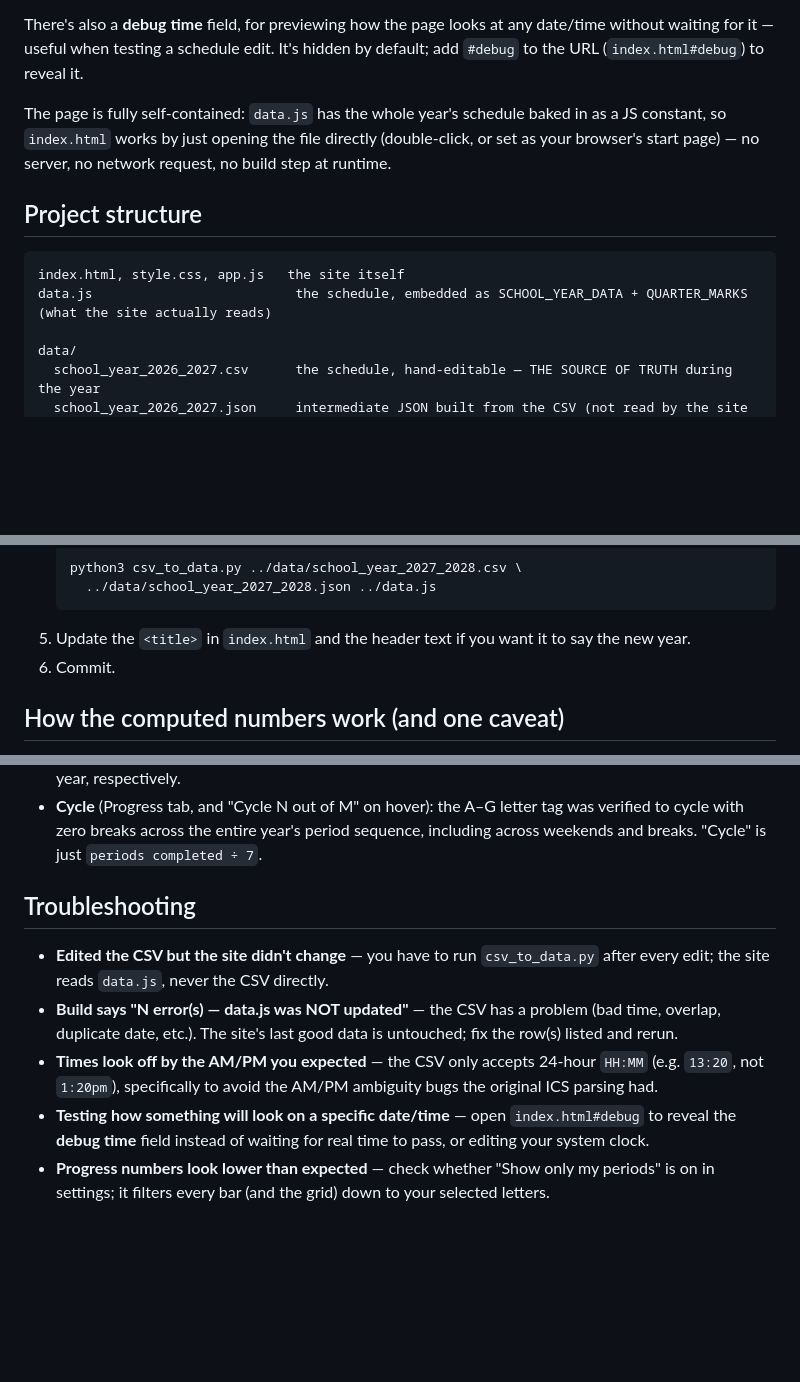
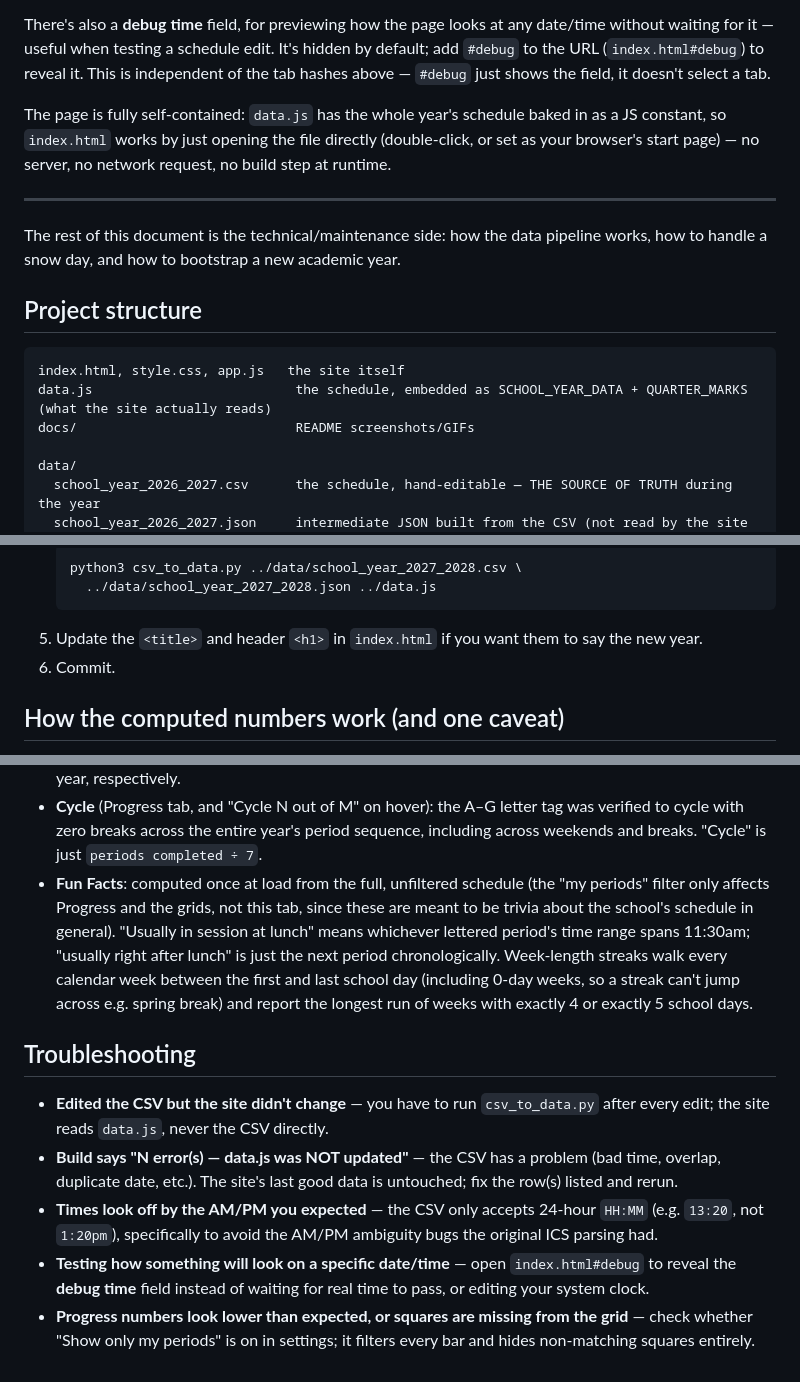
Before and after one commit to falvear210/time-visualizer, a Markdown page: README.md, 3 parts joined by grey strips. Drawn GitHub-style; blank space fills up the shorter version.

````diff
--- a/README.md
+++ b/README.md
@@ -34,19 +52,27 @@ explanation of all of the above.
 
 There's also a **debug time** field, for previewing how the page looks at
 any date/time without waiting for it — useful when testing a schedule
-edit. It's hidden by default; add `#debug` to the URL
-(`index.html#debug`) to reveal it.
+edit. It's hidden by default; add `#debug` to the URL (`index.html#debug`)
+to reveal it. This is independent of the tab hashes above — `#debug` just
+shows the field, it doesn't select a tab.
 
 The page is fully self-contained: `data.js` has the whole year's schedule
 baked in as a JS constant, so `index.html` works by just opening the file
 directly (double-click, or set as your browser's start page) — no server,
 no network request, no build step at runtime.
 
+---
+
+The rest of this document is the technical/maintenance side: how the data
+pipeline works, how to handle a snow day, and how to bootstrap a new
+academic year.
+
 ## Project structure
 
 ```
 index.html, style.css, app.js   the site itself
 data.js                          the schedule, embedded as SCHOOL_YEAR_DATA + QUARTER_MARKS (what the site actually reads)
+docs/                            README screenshots/GIFs
 
 data/
   school_year_2026_2027.csv      the schedule, hand-editable — THE SOURCE OF TRUTH during the year
@@ -125,7 +151,7 @@ set of files rather than overwriting these:
    python3 csv_to_data.py ../data/school_year_2027_2028.csv \
      ../data/school_year_2027_2028.json ../data.js
    ```
-5. Update the `<title>` in `index.html` and the header text if you want it
+5. Update the `<title>` and header `<h1>` in `index.html` if you want them
    to say the new year.
 6. Commit.
 
@@ -146,6 +172,15 @@ set of files rather than overwriting these:
   tag was verified to cycle with zero breaks across the entire year's
   period sequence, including across weekends and breaks. "Cycle" is just
   `periods completed ÷ 7`.
+- **Fun Facts**: computed once at load from the full, unfiltered schedule
+  (the "my periods" filter only affects Progress and the grids, not this
+  tab, since these are meant to be trivia about the school's schedule in
+  general). "Usually in session at lunch" means whichever lettered period's
+  time range spans 11:30am; "usually right after lunch" is just the next
+  period chronologically. Week-length streaks walk every calendar week
+  between the first and last school day (including 0-day weeks, so a
+  streak can't jump across e.g. spring break) and report the longest run
+  of weeks with exactly 4 or exactly 5 school days.
 
 ## Troubleshooting
 
@@ -161,6 +196,6 @@ set of files rather than overwriting these:
 - **Testing how something will look on a specific date/time** — open
   `index.html#debug` to reveal the **debug time** field instead of waiting
   for real time to pass, or editing your system clock.
-- **Progress numbers look lower than expected** — check whether "Show only
-  my periods" is on in settings; it filters every bar (and the grid) down
-  to your selected letters.
+- **Progress numbers look lower than expected, or squares are missing from
+  the grid** — check whether "Show only my periods" is on in settings; it
+  filters every bar and hides non-matching squares entirely.
````
Also changed, not shown: other parts of README.md (+41 -23 lines), docs/hover-demo.gif (added), docs/tabs-tour.gif (added), 1 other file.
